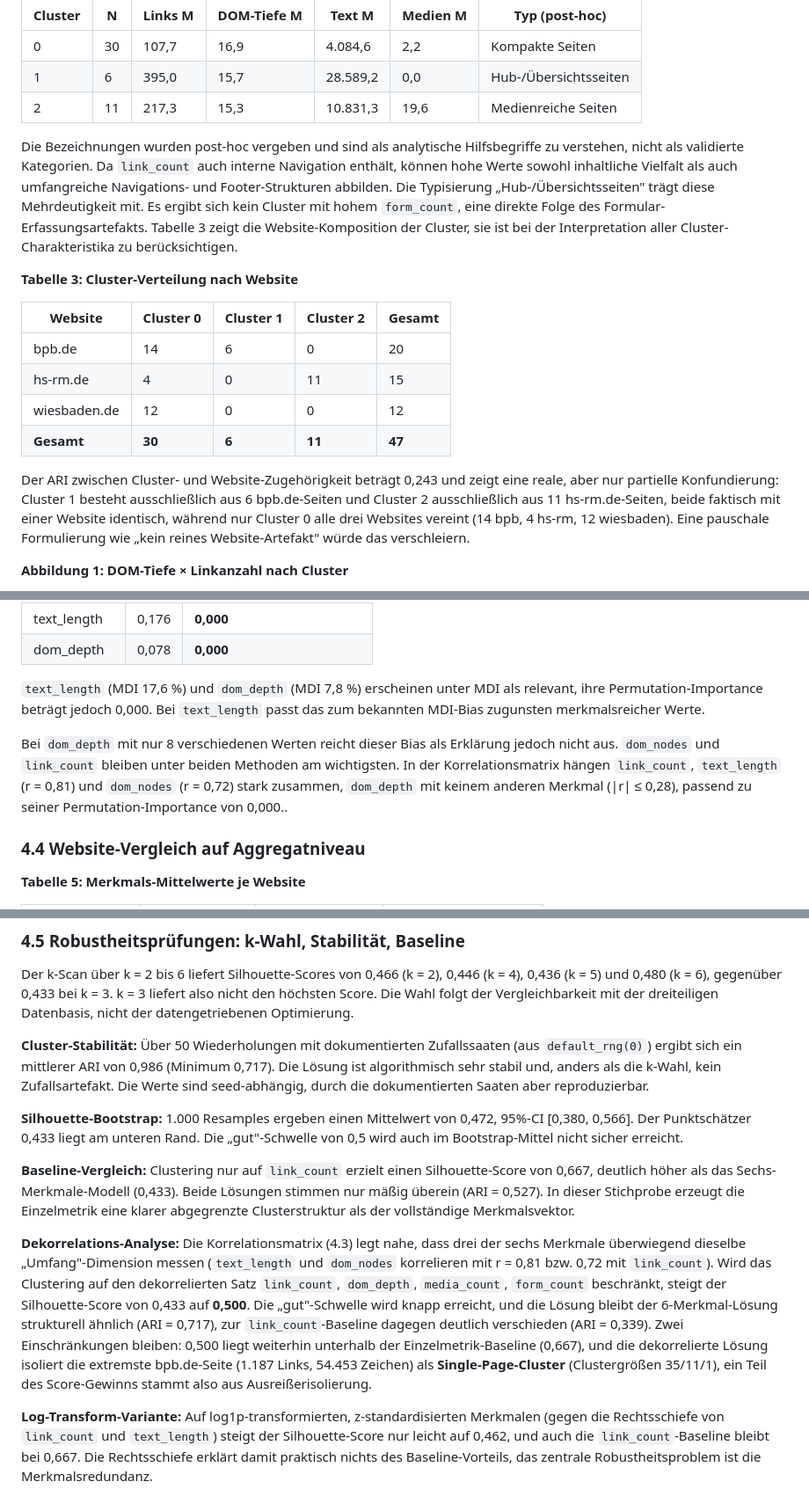
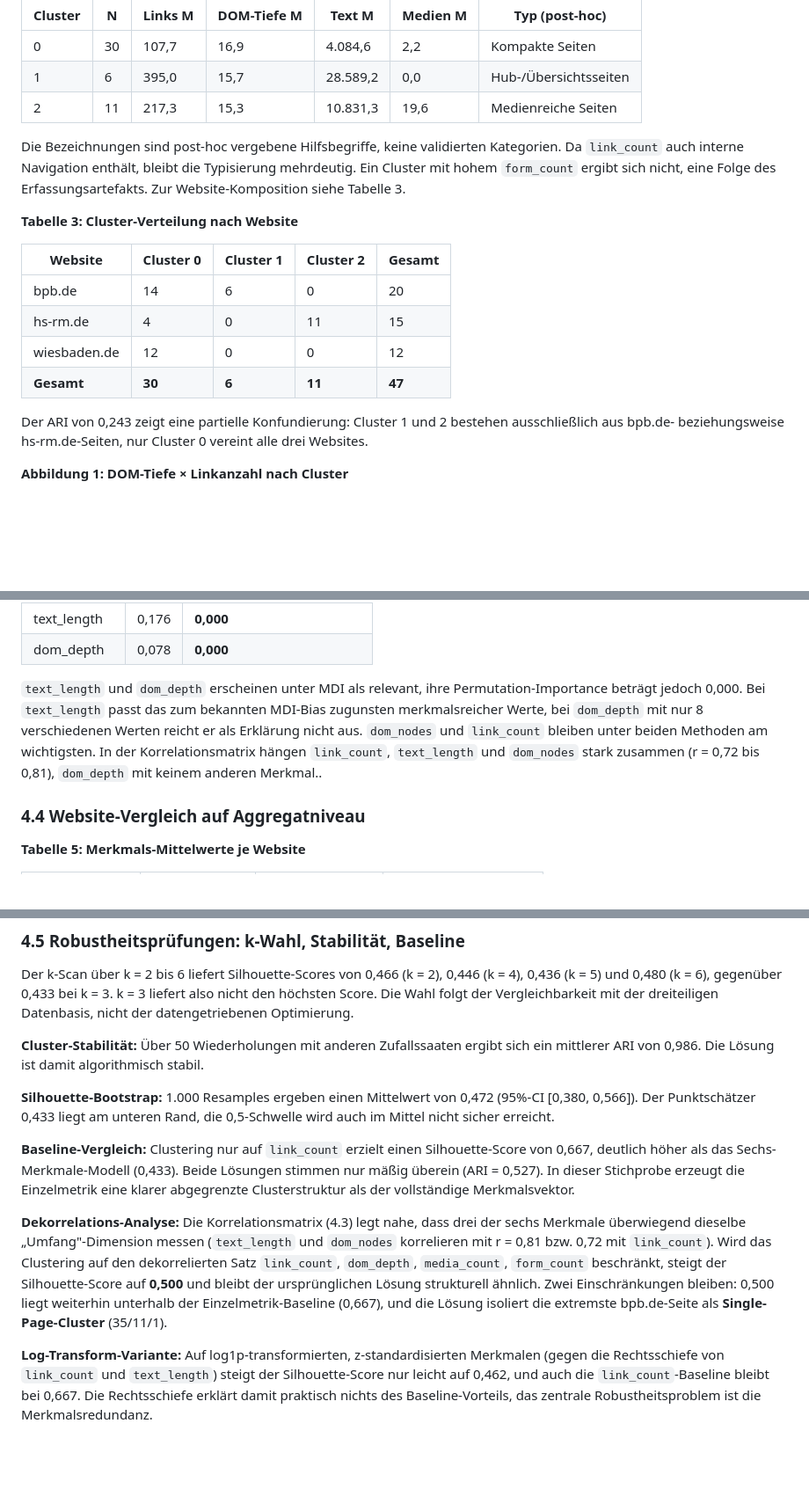
Before and after one commit to JonasKimmer/Master-Projekt, a Markdown page: paper_2_webkomplexitaet.md, 3 parts joined by grey strips. Shown at 88% size. Drawn GitHub-style; blank space fills up the shorter version.

```diff
--- a/paper_2_webkomplexitaet.md
+++ b/paper_2_webkomplexitaet.md
@@ -123,7 +123,7 @@ Die K-Means-Analyse (k = 3) ergab drei Cluster mit einem Silhouette-Score von 0,
 | 1 | 6 | 395,0 | 15,7 | 28.589,2 | 0,0 | Hub-/Übersichtsseiten |
 | 2 | 11 | 217,3 | 15,3 | 10.831,3 | 19,6 | Medienreiche Seiten |
 
-Die Bezeichnungen wurden post-hoc vergeben und sind als analytische Hilfsbegriffe zu verstehen, nicht als validierte Kategorien. Da `link_count` auch interne Navigation enthält, können hohe Werte sowohl inhaltliche Vielfalt als auch umfangreiche Navigations- und Footer-Strukturen abbilden. Die Typisierung „Hub-/Übersichtsseiten" trägt diese Mehrdeutigkeit mit. Es ergibt sich kein Cluster mit hohem `form_count`, eine direkte Folge des Formular-Erfassungsartefakts. Tabelle 3 zeigt die Website-Komposition der Cluster, sie ist bei der Interpretation aller Cluster-Charakteristika zu berücksichtigen.
+Die Bezeichnungen sind post-hoc vergebene Hilfsbegriffe, keine validierten Kategorien. Da `link_count` auch interne Navigation enthält, bleibt die Typisierung mehrdeutig. Ein Cluster mit hohem `form_count` ergibt sich nicht, eine Folge des Erfassungsartefakts. Zur Website-Komposition siehe Tabelle 3.
 
 **Tabelle 3: Cluster-Verteilung nach Website**
 
@@ -134,7 +134,7 @@ Die Bezeichnungen wurden post-hoc vergeben und sind als analytische Hilfsbegriff
 | wiesbaden.de | 12 | 0 | 0 | 12 |
 | **Gesamt** | **30** | **6** | **11** | **47** |
 
-Der ARI zwischen Cluster- und Website-Zugehörigkeit beträgt 0,243 und zeigt eine reale, aber nur partielle Konfundierung: Cluster 1 besteht ausschließlich aus 6 bpb.de-Seiten und Cluster 2 ausschließlich aus 11 hs-rm.de-Seiten, beide faktisch mit einer Website identisch, während nur Cluster 0 alle drei Websites vereint (14 bpb, 4 hs-rm, 12 wiesbaden). Eine pauschale Formulierung wie „kein reines Website-Artefakt" würde das verschleiern.
+Der ARI von 0,243 zeigt eine partielle Konfundierung: Cluster 1 und 2 bestehen ausschließlich aus bpb.de- beziehungsweise hs-rm.de-Seiten, nur Cluster 0 vereint alle drei Websites.
 
 **Abbildung 1: DOM-Tiefe × Linkanzahl nach Cluster**
 
@@ -159,9 +159,7 @@ Der einzelne 75/25-Split erreicht eine Genauigkeit von 1,000, während die 5-fac
 | text_length | 0,176 | **0,000** |
 | dom_depth | 0,078 | **0,000** |
 
-`text_length` (MDI 17,6 %) und `dom_depth` (MDI 7,8 %) erscheinen unter MDI als relevant, ihre Permutation-Importance beträgt jedoch 0,000. Bei `text_length` passt das zum bekannten MDI-Bias zugunsten merkmalsreicher Werte.
-
-Bei `dom_depth` mit nur 8 verschiedenen Werten reicht dieser Bias als Erklärung jedoch nicht aus. `dom_nodes` und `link_count` bleiben unter beiden Methoden am wichtigsten. In der Korrelationsmatrix hängen `link_count`, `text_length` (r = 0,81) und `dom_nodes` (r = 0,72) stark zusammen, `dom_depth` mit keinem anderen Merkmal (|r| ≤ 0,28), passend zu seiner Permutation-Importance von 0,000..
+`text_length` und `dom_depth` erscheinen unter MDI als relevant, ihre Permutation-Importance beträgt jedoch 0,000. Bei `text_length` passt das zum bekannten MDI-Bias zugunsten merkmalsreicher Werte, bei `dom_depth` mit nur 8 verschiedenen Werten reicht er als Erklärung nicht aus. `dom_nodes` und `link_count` bleiben unter beiden Methoden am wichtigsten. In der Korrelationsmatrix hängen `link_count`, `text_length` und `dom_nodes` stark zusammen (r = 0,72 bis 0,81), `dom_depth` mit keinem anderen Merkmal..
 
 ### 4.4 Website-Vergleich auf Aggregatniveau
 
@@ -182,13 +180,13 @@ Keine der drei Websites ist in allen sechs Merkmalen führend: bpb.de hat die h
 
 Der k-Scan über k = 2 bis 6 liefert Silhouette-Scores von 0,466 (k = 2), 0,446 (k = 4), 0,436 (k = 5) und 0,480 (k = 6), gegenüber 0,433 bei k = 3. k = 3 liefert also nicht den höchsten Score. Die Wahl folgt der Vergleichbarkeit mit der dreiteiligen Datenbasis, nicht der datengetriebenen Optimierung.
 
-**Cluster-Stabilität:** Über 50 Wiederholungen mit dokumentierten Zufallssaaten (aus `default_rng(0)`) ergibt sich ein mittlerer ARI von 0,986 (Minimum 0,717). Die Lösung ist algorithmisch sehr stabil und, anders als die k-Wahl, kein Zufallsartefakt. Die Werte sind seed-abhängig, durch die dokumentierten Saaten aber reproduzierbar.
+**Cluster-Stabilität:** Über 50 Wiederholungen mit anderen Zufallssaaten ergibt sich ein mittlerer ARI von 0,986. Die Lösung ist damit algorithmisch stabil.
 
-**Silhouette-Bootstrap:** 1.000 Resamples ergeben einen Mittelwert von 0,472, 95%-CI [0,380, 0,566]. Der Punktschätzer 0,433 liegt am unteren Rand. Die „gut"-Schwelle von 0,5 wird auch im Bootstrap-Mittel nicht sicher erreicht.
+**Silhouette-Bootstrap:** 1.000 Resamples ergeben einen Mittelwert von 0,472 (95%-CI [0,380, 0,566]). Der Punktschätzer 0,433 liegt am unteren Rand, die 0,5-Schwelle wird auch im Mittel nicht sicher erreicht.
 
 **Baseline-Vergleich:** Clustering nur auf `link_count` erzielt einen Silhouette-Score von 0,667, deutlich höher als das Sechs-Merkmale-Modell (0,433). Beide Lösungen stimmen nur mäßig überein (ARI = 0,527). In dieser Stichprobe erzeugt die Einzelmetrik eine klarer abgegrenzte Clusterstruktur als der vollständige Merkmalsvektor.
 
-**Dekorrelations-Analyse:** Die Korrelationsmatrix (4.3) legt nahe, dass drei der sechs Merkmale überwiegend dieselbe „Umfang"-Dimension messen (`text_length` und `dom_nodes` korrelieren mit r = 0,81 bzw. 0,72 mit `link_count`). Wird das Clustering auf den dekorrelierten Satz `link_count`, `dom_depth`, `media_count`, `form_count` beschränkt, steigt der Silhouette-Score von 0,433 auf **0,500**. Die „gut"-Schwelle wird knapp erreicht, und die Lösung bleibt der 6-Merkmal-Lösung strukturell ähnlich (ARI = 0,717), zur `link_count`-Baseline dagegen deutlich verschieden (ARI = 0,339). Zwei Einschränkungen bleiben: 0,500 liegt weiterhin unterhalb der Einzelmetrik-Baseline (0,667), und die dekorrelierte Lösung isoliert die extremste bpb.de-Seite (1.187 Links, 54.453 Zeichen) als **Single-Page-Cluster** (Clustergrößen 35/11/1), ein Teil des Score-Gewinns stammt also aus Ausreißerisolierung.
+**Dekorrelations-Analyse:** Die Korrelationsmatrix (4.3) legt nahe, dass drei der sechs Merkmale überwiegend dieselbe „Umfang"-Dimension messen (`text_length` und `dom_nodes` korrelieren mit r = 0,81 bzw. 0,72 mit `link_count`). Wird das Clustering auf den dekorrelierten Satz `link_count`, `dom_depth`, `media_count`, `form_count` beschränkt, steigt der Silhouette-Score auf **0,500** und bleibt der ursprünglichen Lösung strukturell ähnlich. Zwei Einschränkungen bleiben: 0,500 liegt weiterhin unterhalb der Einzelmetrik-Baseline (0,667), und die Lösung isoliert die extremste bpb.de-Seite als **Single-Page-Cluster** (35/11/1).
 
 **Log-Transform-Variante:** Auf log1p-transformierten, z-standardisierten Merkmalen (gegen die Rechtsschiefe von `link_count` und `text_length`) steigt der Silhouette-Score nur leicht auf 0,462, und auch die `link_count`-Baseline bleibt bei 0,667. Die Rechtsschiefe erklärt damit praktisch nichts des Baseline-Vorteils, das zentrale Robustheitsproblem ist die Merkmalsredundanz.
 
```
Also changed, not shown: other parts of paper_2_webkomplexitaet.md (+5 -5 lines).
